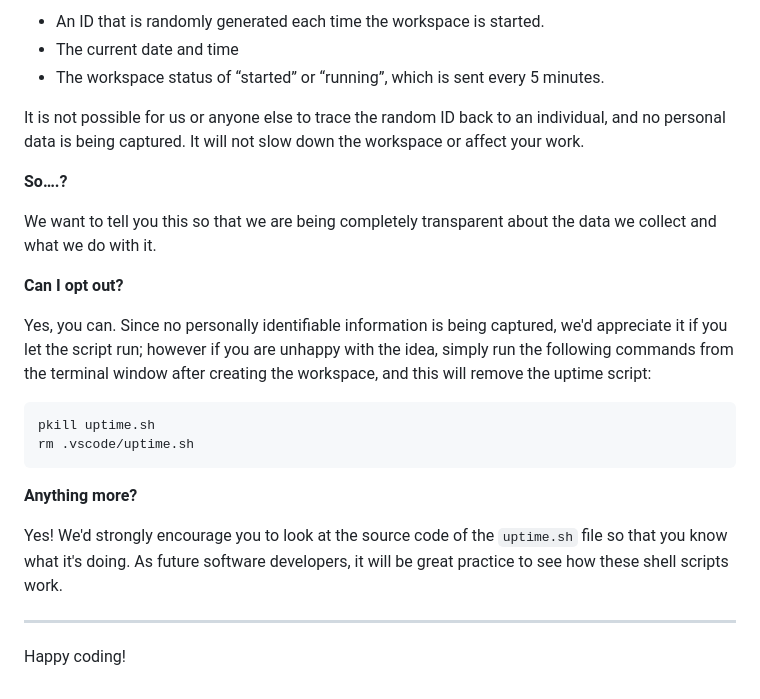
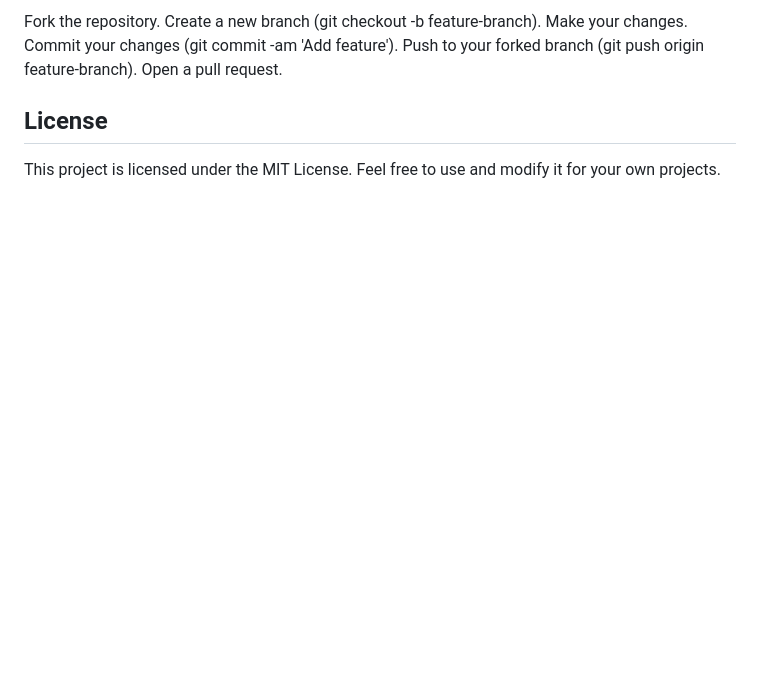
Before and after one commit to Maddz223/Boardwalk-Games, a Markdown page: README.md, the part around the change printed below. GitHub-like rendering; blank space fills up the shorter version.

````diff
--- a/README.md
+++ b/README.md
@@ -106,26 +91,8 @@ For everyday usage of Gitpod, it doesn’t have any effect at all. The script on
-- An ID that is randomly generated each time the workspace is started.
-- The current date and time
-- The workspace status of “started” or “running”, which is sent every 5 minutes.
-
-It is not possible for us or anyone else to trace the random ID back to an individual, and no personal data is being captured. It will not slow down the workspace or affect your work.
-
-**So….?**
-
-We want to tell you this so that we are being completely transparent about the data we collect and what we do with it.
-
-**Can I opt out?**
-
-Yes, you can. Since no personally identifiable information is being captured, we'd appreciate it if you let the script run; however if you are unhappy with the idea, simply run the following commands from the terminal window after creating the workspace, and this will remove the uptime script:
-
-```
-pkill uptime.sh
-rm .vscode/uptime.sh
-```
-
-**Anything more?**
-
-Yes! We'd strongly encourage you to look at the source code of the `uptime.sh` file so that you know what it's doing. As future software developers, it will be great practice to see how these shell scripts work.
-
----
-
-Happy coding!
+Fork the repository.
+Create a new branch (git checkout -b feature-branch).
+Make your changes.
+Commit your changes (git commit -am 'Add feature').
+Push to your forked branch (git push origin feature-branch).
+Open a pull request.
+## License
+This project is licensed under the MIT License. Feel free to use and modify it for your own projects.
````
Also changed, not shown: other parts of README.md (+65 -80 lines).
